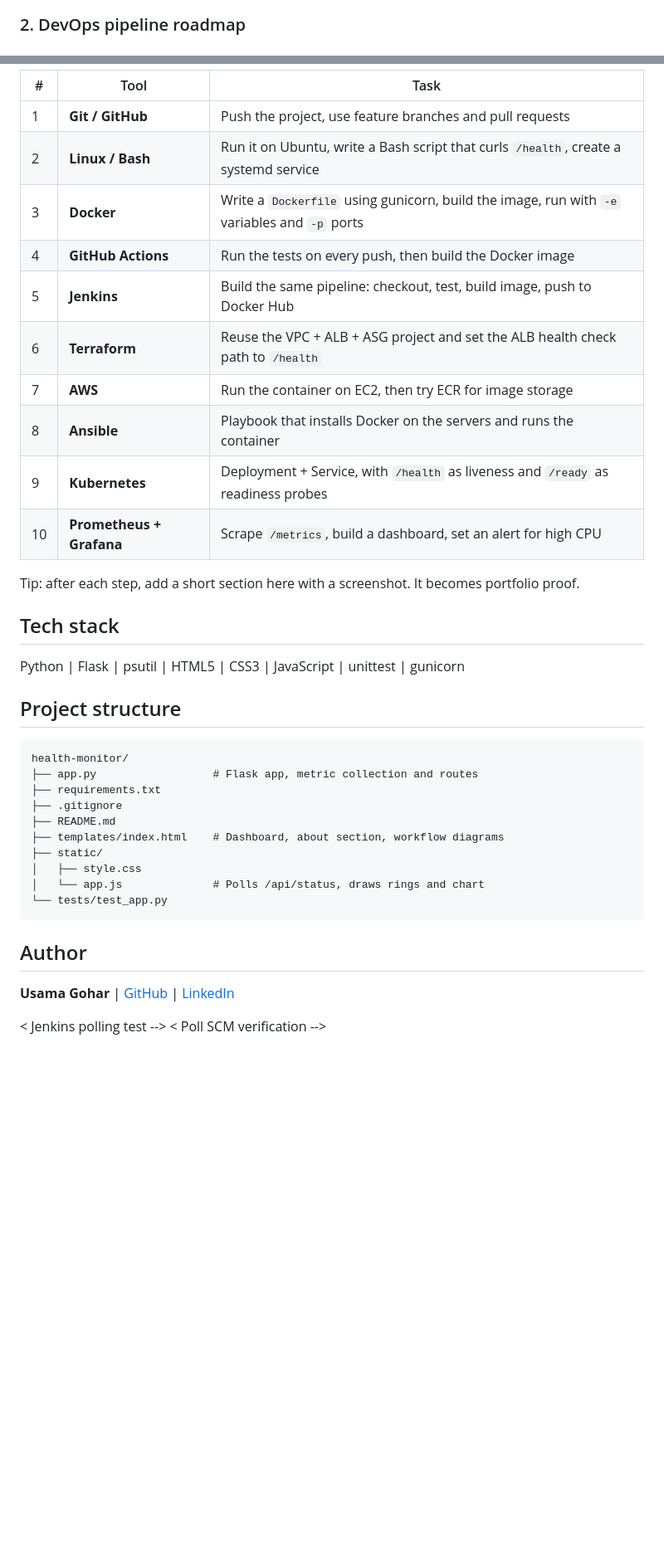
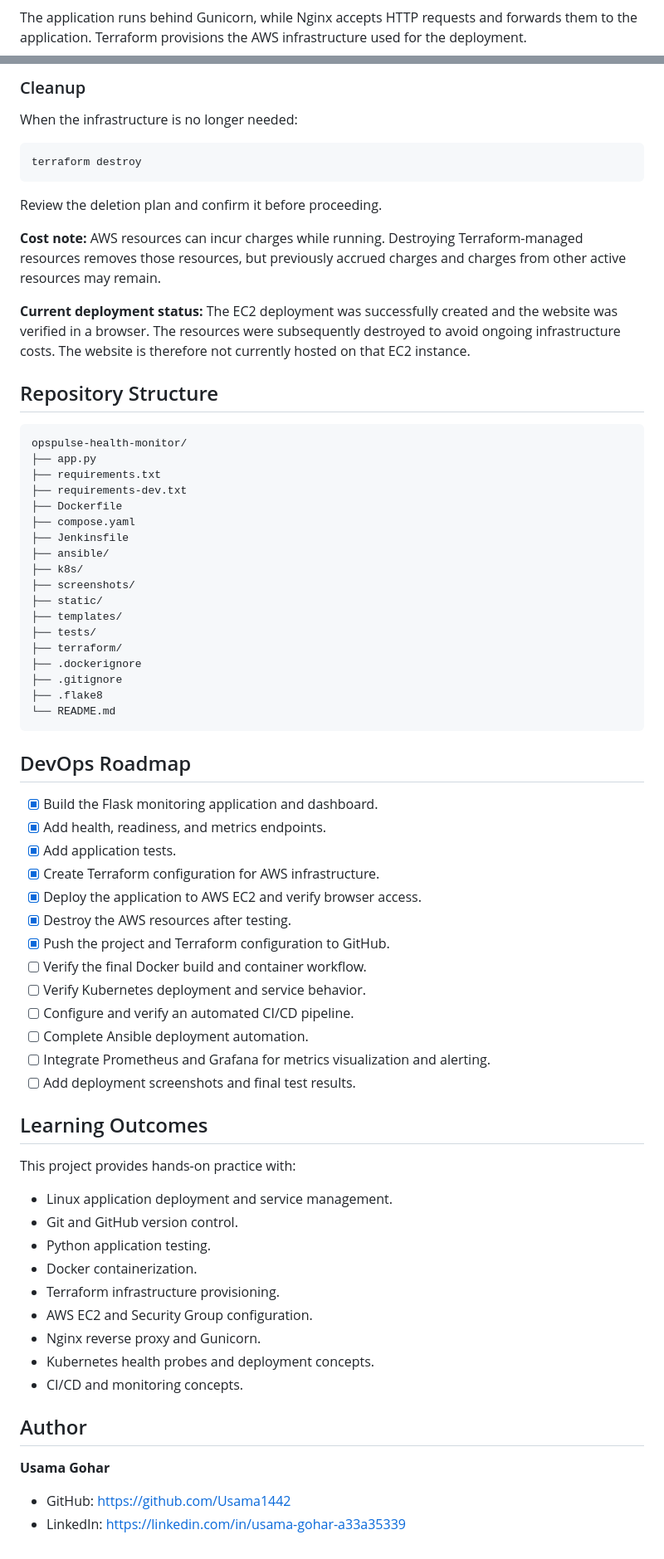
Before and after one commit to Usama1442/opspulse-health-monitor, a Markdown page: README.md, 2 parts joined by grey strips. Shown at 83% size. GitHub-like rendering; blank space fills up the shorter version.

````diff
--- a/README.md
+++ b/README.md
@@ -45,4 +61,4 @@ flowchart LR
 ```
 
-### 2. DevOps pipeline roadmap
+The application runs behind Gunicorn, while Nginx accepts HTTP requests and forwards them to the application. Terraform provisions the AWS infrastructure used for the deployment.
 
@@ -112,41 +155,74 @@ gunicorn -w 2 -b 0.0.0.0:5000 app:app
 
-| # | Tool | Task |
-|---|---|---|
-| 1 | **Git / GitHub** | Push the project, use feature branches and pull requests |
-| 2 | **Linux / Bash** | Run it on Ubuntu, write a Bash script that curls `/health`, create a systemd service |
-| 3 | **Docker** | Write a `Dockerfile` using gunicorn, build the image, run with `-e` variables and `-p` ports |
-| 4 | **GitHub Actions** | Run the tests on every push, then build the Docker image |
-| 5 | **Jenkins** | Build the same pipeline: checkout, test, build image, push to Docker Hub |
-| 6 | **Terraform** | Reuse the VPC + ALB + ASG project and set the ALB health check path to `/health` |
-| 7 | **AWS** | Run the container on EC2, then try ECR for image storage |
-| 8 | **Ansible** | Playbook that installs Docker on the servers and runs the container |
-| 9 | **Kubernetes** | Deployment + Service, with `/health` as liveness and `/ready` as readiness probes |
-| 10 | **Prometheus + Grafana** | Scrape `/metrics`, build a dashboard, set an alert for high CPU |
+### Cleanup
 
-Tip: after each step, add a short section here with a screenshot. It becomes portfolio proof.
+When the infrastructure is no longer needed:
 
-## Tech stack
+```bash
+terraform destroy
+```
 
-Python | Flask | psutil | HTML5 | CSS3 | JavaScript | unittest | gunicorn
+Review the deletion plan and confirm it before proceeding.
 
-## Project structure
+**Cost note:** AWS resources can incur charges while running. Destroying Terraform-managed resources removes those resources, but previously accrued charges and charges from other active resources may remain.
 
+**Current deployment status:** The EC2 deployment was successfully created and the website was verified in a browser. The resources were subsequently destroyed to avoid ongoing infrastructure costs. The website is therefore not currently hosted on that EC2 instance.
+
+## Repository Structure
+
+```text
+opspulse-health-monitor/
+├── app.py
+├── requirements.txt
+├── requirements-dev.txt
+├── Dockerfile
+├── compose.yaml
+├── Jenkinsfile
+├── ansible/
+├── k8s/
+├── screenshots/
+├── static/
+├── templates/
+├── tests/
+├── terraform/
+├── .dockerignore
+├── .gitignore
+├── .flake8
+└── README.md
 ```
-health-monitor/
-├── app.py                  # Flask app, metric collection and routes
-├── requirements.txt
-├── .gitignore
-├── README.md
-├── templates/index.html    # Dashboard, about section, workflow diagrams
-├── static/
-│   ├── style.css
-│   └── app.js              # Polls /api/status, draws rings and chart
-└── tests/test_app.py
-```
+
+## DevOps Roadmap
+
+- [x] Build the Flask monitoring application and dashboard.
+- [x] Add health, readiness, and metrics endpoints.
+- [x] Add application tests.
+- [x] Create Terraform configuration for AWS infrastructure.
+- [x] Deploy the application to AWS EC2 and verify browser access.
+- [x] Destroy the AWS resources after testing.
+- [x] Push the project and Terraform configuration to GitHub.
+- [ ] Verify the final Docker build and container workflow.
+- [ ] Verify Kubernetes deployment and service behavior.
+- [ ] Configure and verify an automated CI/CD pipeline.
+- [ ] Complete Ansible deployment automation.
+- [ ] Integrate Prometheus and Grafana for metrics visualization and alerting.
+- [ ] Add deployment screenshots and final test results.
+
+## Learning Outcomes
+
+This project provides hands-on practice with:
+
+- Linux application deployment and service management.
+- Git and GitHub version control.
+- Python application testing.
+- Docker containerization.
+- Terraform infrastructure provisioning.
+- AWS EC2 and Security Group configuration.
+- Nginx reverse proxy and Gunicorn.
+- Kubernetes health probes and deployment concepts.
+- CI/CD and monitoring concepts.
 
 ## Author
 
-**Usama Gohar** | [GitHub](https://github.com/Usama1442) | [LinkedIn](https://linkedin.com/in/usama-gohar-a33a35339)
+**Usama Gohar**
 
-< Jenkins polling test -->
-< Poll SCM verification -->
+- GitHub: https://github.com/Usama1442
+- LinkedIn: https://linkedin.com/in/usama-gohar-a33a35339
````
Also changed, not shown: other parts of README.md (+119 -76 lines).
